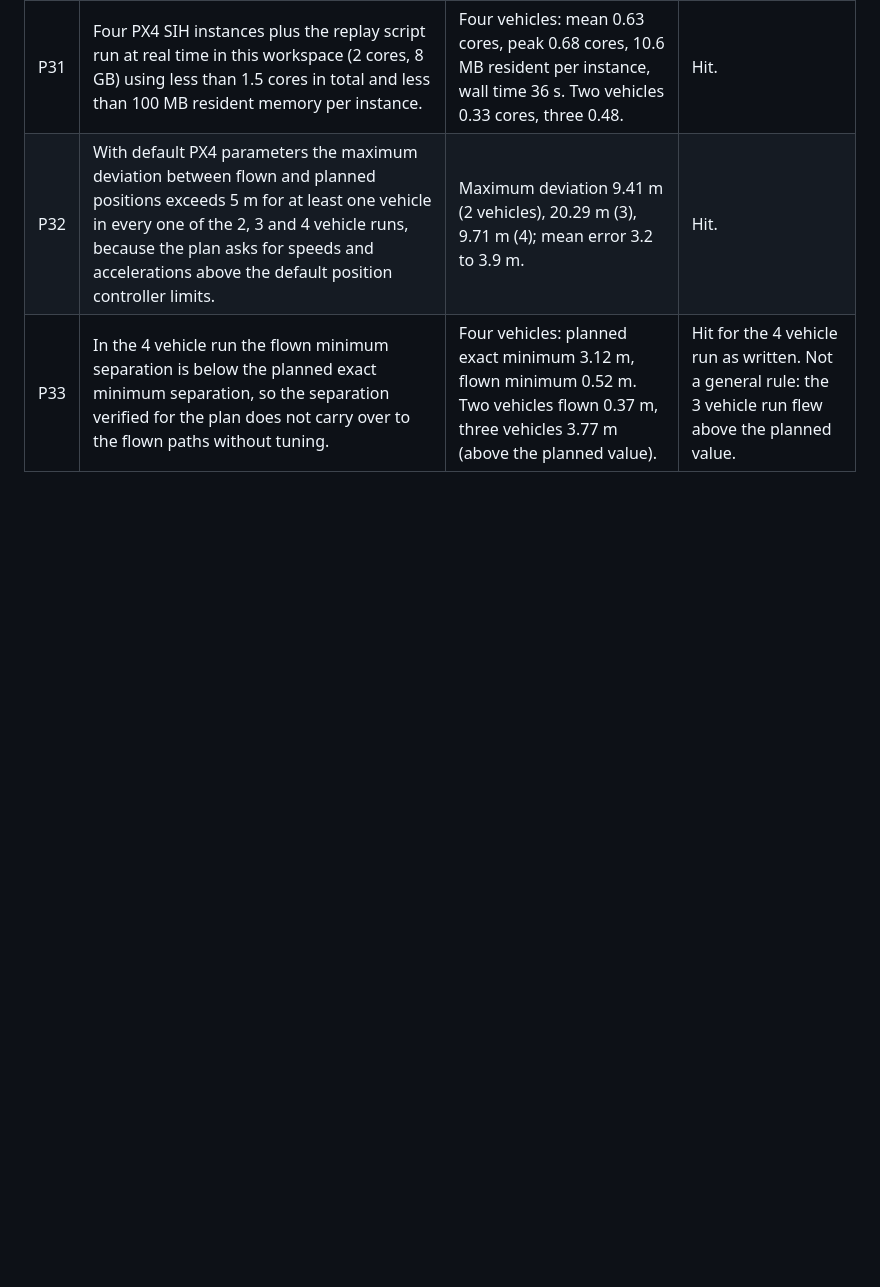
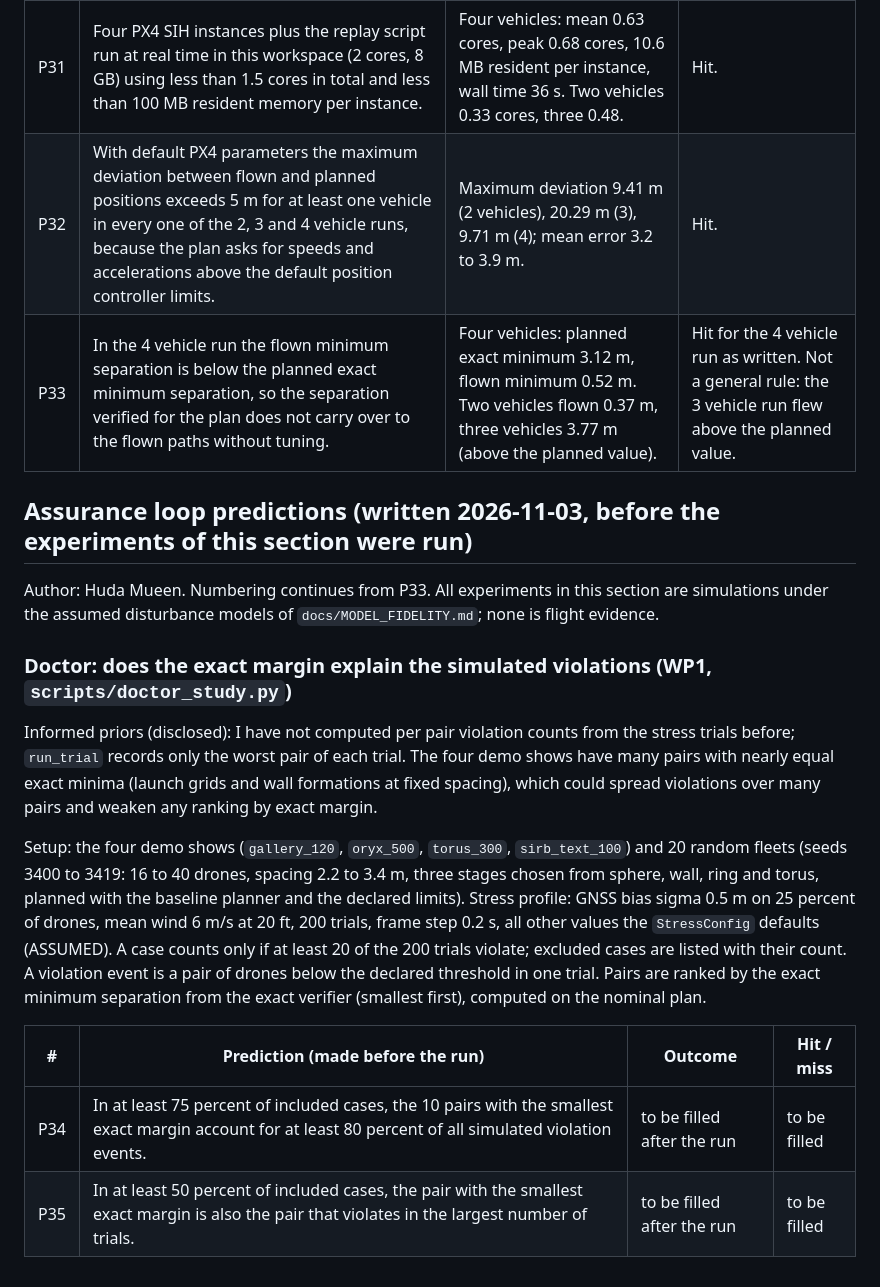
Before and after one commit to hudasol/sirb, a Markdown page: docs/PREDICTIONS.md, the part around the change. Drawn GitHub-style; blank space fills up the shorter version.

Commit message:
Record predictions P34 and P35 for the doctor study before running it

```diff
--- a/docs/PREDICTIONS.md
+++ b/docs/PREDICTIONS.md
@@ -92,3 +92,18 @@ Informed priors (disclosed): two exploratory two vehicle runs were made while de
 | P31 | Four PX4 SIH instances plus the replay script run at real time in this workspace (2 cores, 8 GB) using less than 1.5 cores in total and less than 100 MB resident memory per instance. | Four vehicles: mean 0.63 cores, peak 0.68 cores, 10.6 MB resident per instance, wall time 36 s. Two vehicles 0.33 cores, three 0.48. | Hit. |
 | P32 | With default PX4 parameters the maximum deviation between flown and planned positions exceeds 5 m for at least one vehicle in every one of the 2, 3 and 4 vehicle runs, because the plan asks for speeds and accelerations above the default position controller limits. | Maximum deviation 9.41 m (2 vehicles), 20.29 m (3), 9.71 m (4); mean error 3.2 to 3.9 m. | Hit. |
 | P33 | In the 4 vehicle run the flown minimum separation is below the planned exact minimum separation, so the separation verified for the plan does not carry over to the flown paths without tuning. | Four vehicles: planned exact minimum 3.12 m, flown minimum 0.52 m. Two vehicles flown 0.37 m, three vehicles 3.77 m (above the planned value). | Hit for the 4 vehicle run as written. Not a general rule: the 3 vehicle run flew above the planned value. |
+
+## Assurance loop predictions (written 2026-11-03, before the experiments of this section were run)
+
+Author: Huda Mueen. Numbering continues from P33. All experiments in this section are simulations under the assumed disturbance models of `docs/MODEL_FIDELITY.md`; none is flight evidence.
+
+### Doctor: does the exact margin explain the simulated violations (WP1, `scripts/doctor_study.py`)
+
+Informed priors (disclosed): I have not computed per pair violation counts from the stress trials before; `run_trial` records only the worst pair of each trial. The four demo shows have many pairs with nearly equal exact minima (launch grids and wall formations at fixed spacing), which could spread violations over many pairs and weaken any ranking by exact margin.
+
+Setup: the four demo shows (`gallery_120`, `oryx_500`, `torus_300`, `sirb_text_100`) and 20 random fleets (seeds 3400 to 3419: 16 to 40 drones, spacing 2.2 to 3.4 m, three stages chosen from sphere, wall, ring and torus, planned with the baseline planner and the declared limits). Stress profile: GNSS bias sigma 0.5 m on 25 percent of drones, mean wind 6 m/s at 20 ft, 200 trials, frame step 0.2 s, all other values the `StressConfig` defaults (ASSUMED). A case counts only if at least 20 of the 200 trials violate; excluded cases are listed with their count. A violation event is a pair of drones below the declared threshold in one trial. Pairs are ranked by the exact minimum separation from the exact verifier (smallest first), computed on the nominal plan.
+
+| # | Prediction (made before the run) | Outcome | Hit / miss |
+|---|---|---|---|
+| P34 | In at least 75 percent of included cases, the 10 pairs with the smallest exact margin account for at least 80 percent of all simulated violation events. | to be filled after the run | to be filled |
+| P35 | In at least 50 percent of included cases, the pair with the smallest exact margin is also the pair that violates in the largest number of trials. | to be filled after the run | to be filled |
```
